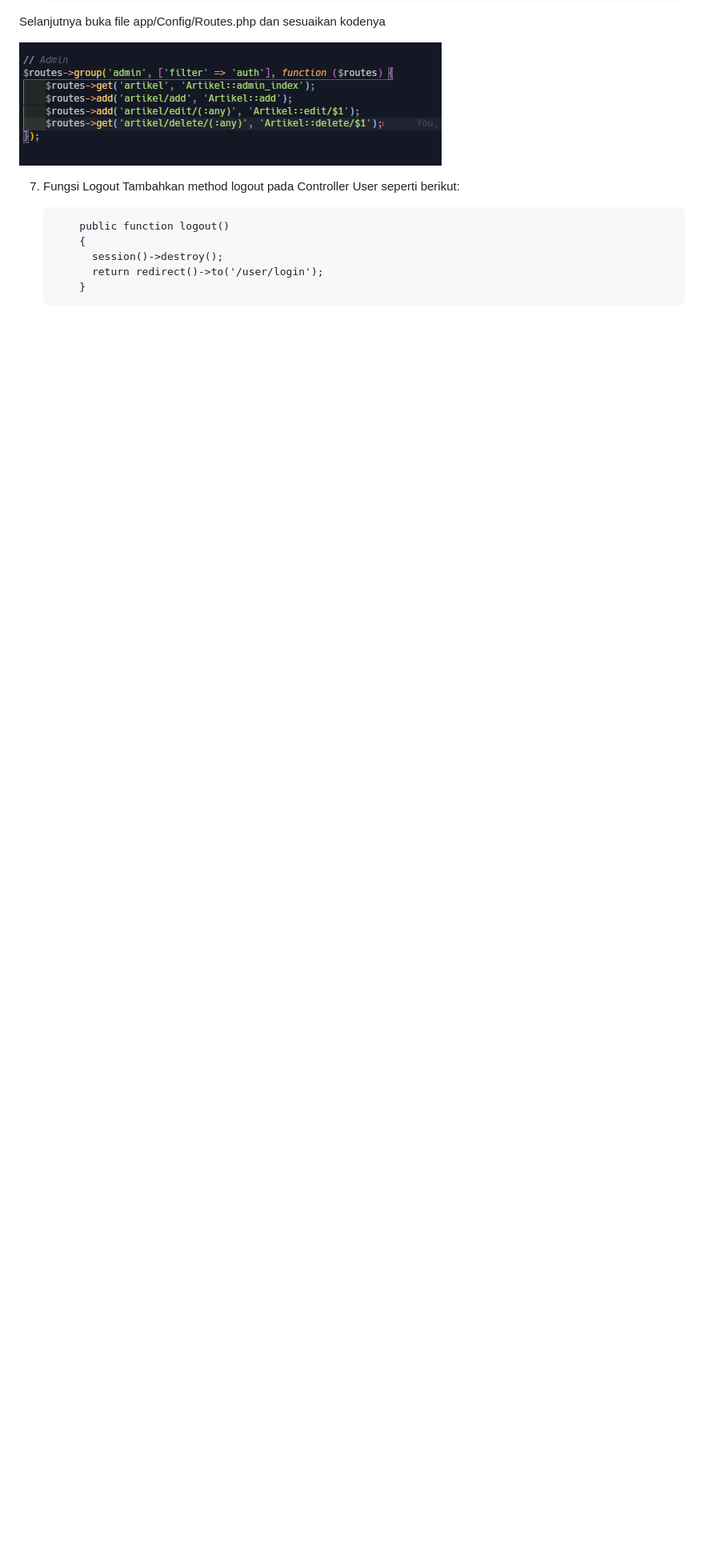
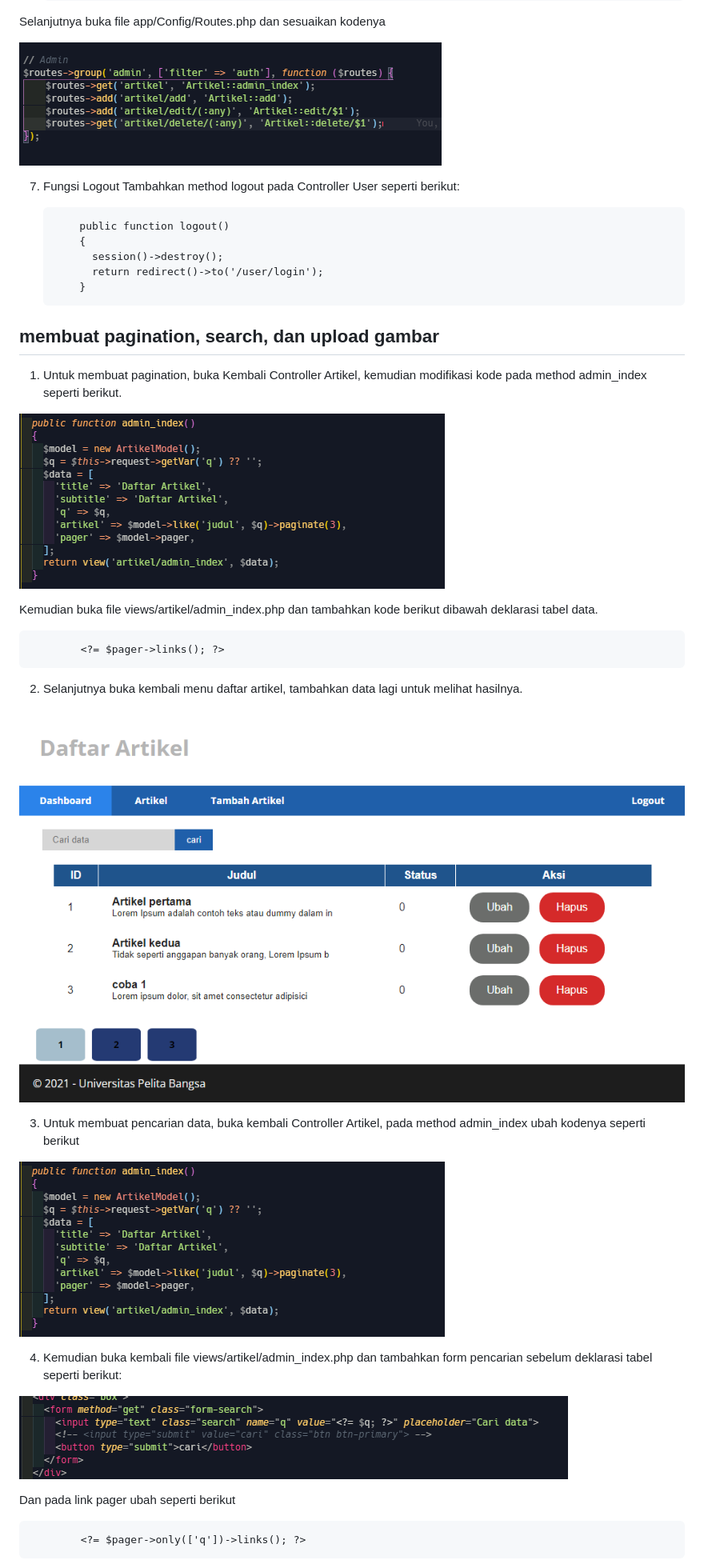
Before and after one commit to taufiqalif/Lab11Web, a Markdown page: README.md, the part around the change printed below. Shown: that part at 80% size. Drawn GitHub-style; pictures changed too: public/img/page/01.png (added), public/img/page/02.png (added), public/img/page/03.png (added); blank space fills up the shorter version.

```diff
--- a/README.md
+++ b/README.md
@@ -322,3 +322,31 @@ Selanjutnya buka file app/Config/Routes.php dan sesuaikan kodenya
               session()->destroy();
               return redirect()->to('/user/login');
             }
+
+## membuat pagination, search, dan upload gambar
+
+1. Untuk membuat pagination, buka Kembali Controller Artikel, kemudian modifikasi kode pada method admin_index seperti berikut.
+
+![01.png](public/img/page/01.png)
+
+Kemudian buka file views/artikel/admin_index.php dan tambahkan kode berikut
+dibawah deklarasi tabel data.
+
+            <?= $pager->links(); ?>
+
+2. Selanjutnya buka kembali menu daftar artikel, tambahkan data lagi untuk melihat hasilnya.
+
+![02.png](public/img/page/02.png)
+
+3. Untuk membuat pencarian data, buka kembali Controller Artikel, pada method admin_index ubah kodenya seperti berikut
+
+![01.png](public/img/page/01.png)
+
+4. Kemudian buka kembali file views/artikel/admin_index.php dan tambahkan form pencarian sebelum deklarasi tabel seperti berikut:
+
+![03.png](public/img/page/03.png)
+
+Dan pada link pager ubah seperti berikut
+
+            <?= $pager->only(['q'])->links(); ?>
+
```
Also changed, not shown: other parts of README.md (+15 -0 lines), public/img/page/04.png (added), public/img/page/05.png (added), public/img/page/06.png (added), 1 other file.
